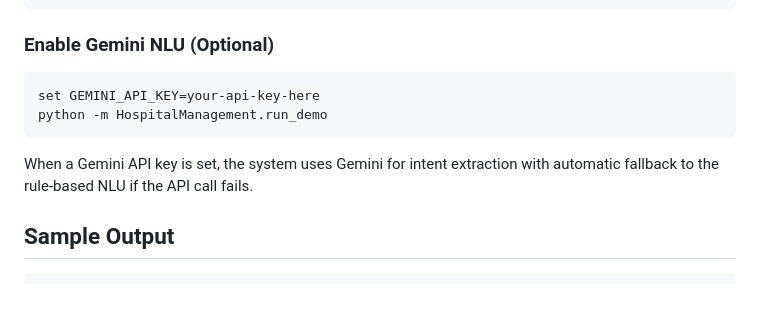
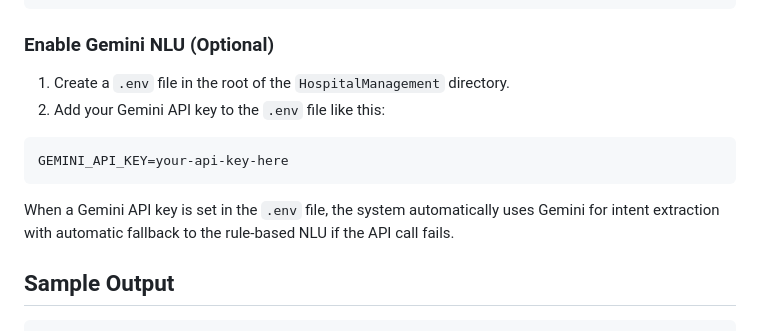
Before and after one commit to Tejas-esol/Test, a Markdown page: HospitalManagement/README.md, the part around the change. Drawn GitHub-style; blank space fills up the shorter version.

````diff
--- a/HospitalManagement/README.md
+++ b/HospitalManagement/README.md
@@ -109,12 +109,13 @@ python -m HospitalManagement.app
 
 ### Enable Gemini NLU (Optional)
 
-```bash
-set GEMINI_API_KEY=your-api-key-here
-python -m HospitalManagement.run_demo
+1. Create a `.env` file in the root of the `HospitalManagement` directory.
+2. Add your Gemini API key to the `.env` file like this:
+```env
+GEMINI_API_KEY=your-api-key-here
 ```
 
-When a Gemini API key is set, the system uses Gemini for intent extraction with automatic fallback to the rule-based NLU if the API call fails.
+When a Gemini API key is set in the `.env` file, the system automatically uses Gemini for intent extraction with automatic fallback to the rule-based NLU if the API call fails.
 
 ## Sample Output
 
````
Also changed, not shown: Voice Assistant/README.md (+2 -0 lines).
